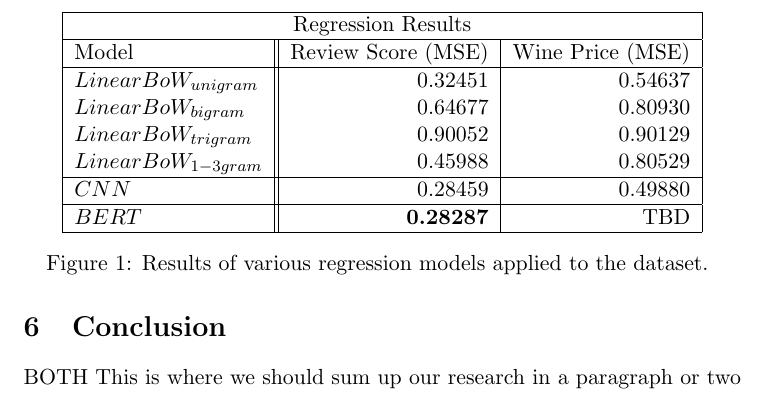
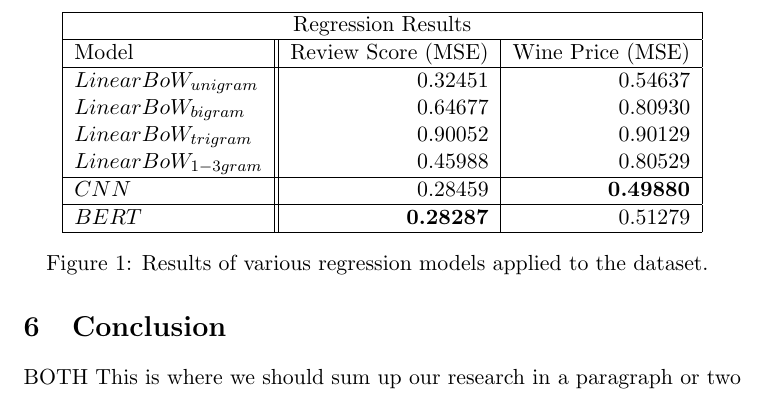
Before and after one commit to AustinDoolittle/WineReviewsNLP, a LaTeX paper (final_report.tex): part of page 4 of 5, cut so that both start at the same text. Compiled offline with pdfLaTeX.

Commit message:
Added bert score for price

```diff
--- a/final_report.tex
+++ b/final_report.tex
@@ -85,9 +85,9 @@
         $Linear BoW_{trigram}$   & 0.90052          & 0.90129 \\
         $Linear BoW_{1-3gram}$   & 0.45988          & 0.80529 \\
         \hline
-        $CNN$                    & 0.28459          & 0.49880 \\
+        $CNN$                    & 0.28459          & \textbf{0.49880} \\
         \hline
-        $BERT$                   & \textbf{0.28287} & TBD \\
+        $BERT$                   & \textbf{0.28287} & 0.51279 \\
         \hline
     \end{tabular}
     \caption{ Results of various regression models applied to the dataset. }
```
